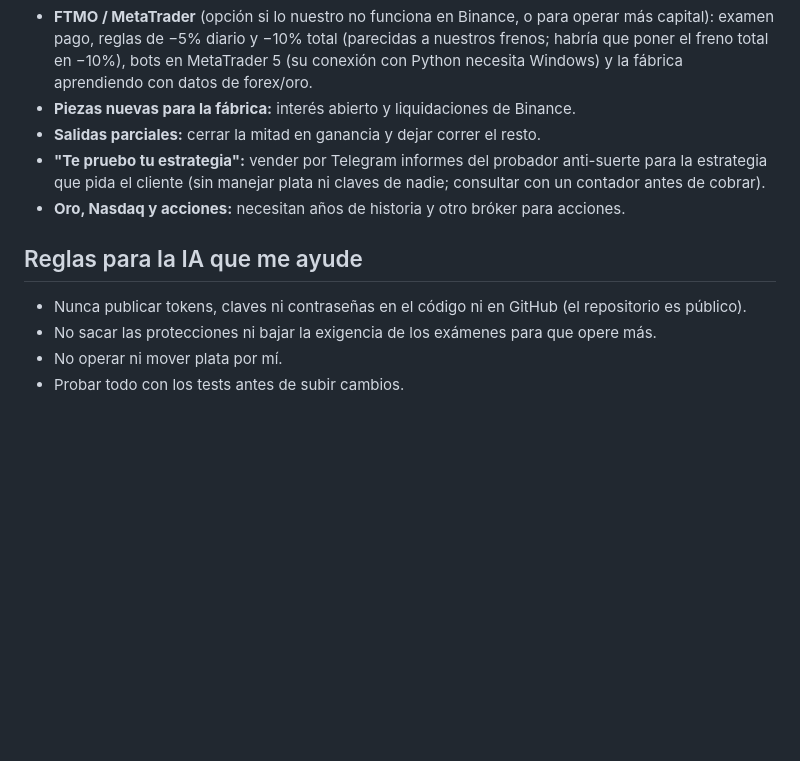
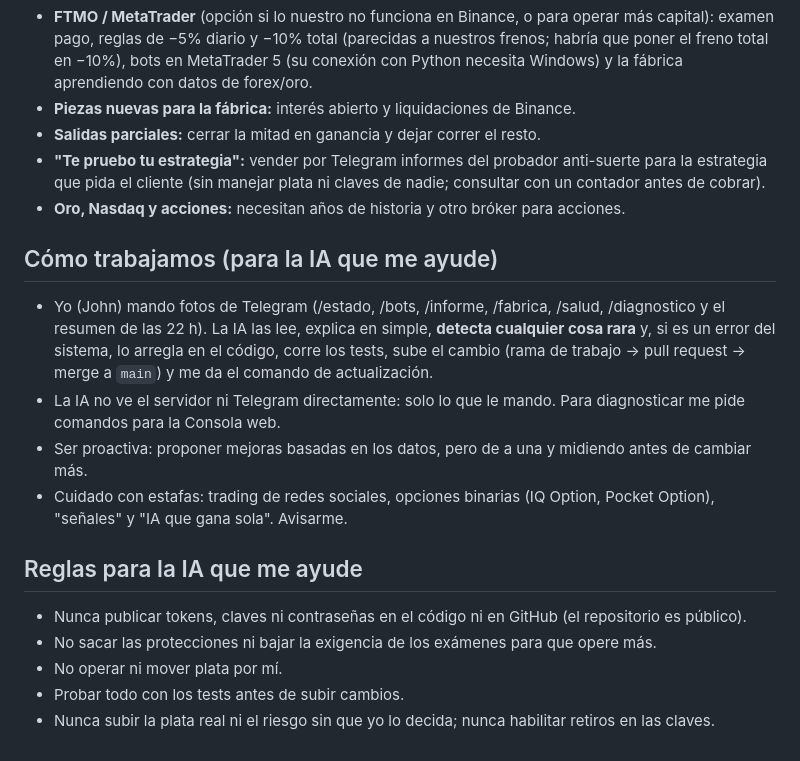
Before and after one commit to johnsosa627-lang/Nexaris, a Markdown page: PROMPT_PROYECTO.md, the part around one of its changes. Drawn GitHub-style; blank space fills up the shorter version.

```diff
--- a/PROMPT_PROYECTO.md
+++ b/PROMPT_PROYECTO.md
@@ -110,9 +112,17 @@ Ojo: en 3 semanas hay pocas operaciones; se decide con señales, no con certezas
 - **"Te pruebo tu estrategia":** vender por Telegram informes del probador anti-suerte para la estrategia que pida el cliente (sin manejar plata ni claves de nadie; consultar con un contador antes de cobrar).
 - **Oro, Nasdaq y acciones:** necesitan años de historia y otro bróker para acciones.
 
+## Cómo trabajamos (para la IA que me ayude)
+
+- Yo (John) mando fotos de Telegram (/estado, /bots, /informe, /fabrica, /salud, /diagnostico y el resumen de las 22 h). La IA las lee, explica en simple, **detecta cualquier cosa rara** y, si es un error del sistema, lo arregla en el código, corre los tests, sube el cambio (rama de trabajo → pull request → merge a `main`) y me da el comando de actualización.
+- La IA no ve el servidor ni Telegram directamente: solo lo que le mando. Para diagnosticar me pide comandos para la Consola web.
+- Ser proactiva: proponer mejoras basadas en los datos, pero de a una y midiendo antes de cambiar más.
+- Cuidado con estafas: trading de redes sociales, opciones binarias (IQ Option, Pocket Option), "señales" y "IA que gana sola". Avisarme.
+
 ## Reglas para la IA que me ayude
 
 - Nunca publicar tokens, claves ni contraseñas en el código ni en GitHub (el repositorio es público).
 - No sacar las protecciones ni bajar la exigencia de los exámenes para que opere más.
 - No operar ni mover plata por mí.
 - Probar todo con los tests antes de subir cambios.
+- Nunca subir la plata real ni el riesgo sin que yo lo decida; nunca habilitar retiros en las claves.
```
Also changed, not shown: other parts of PROMPT_PROYECTO.md (+15 -13 lines), CLAUDE.md (added, +9 -0 lines).
